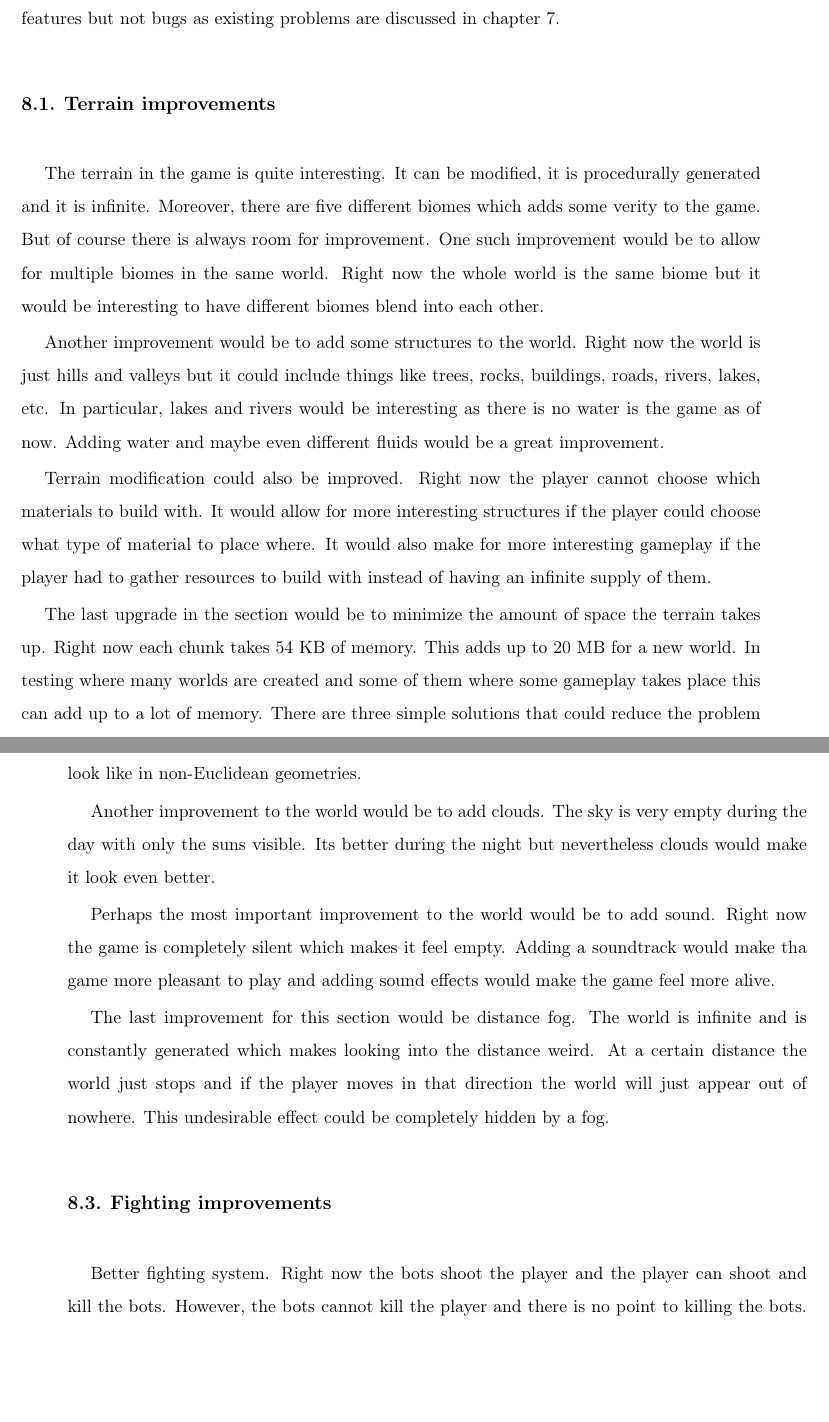
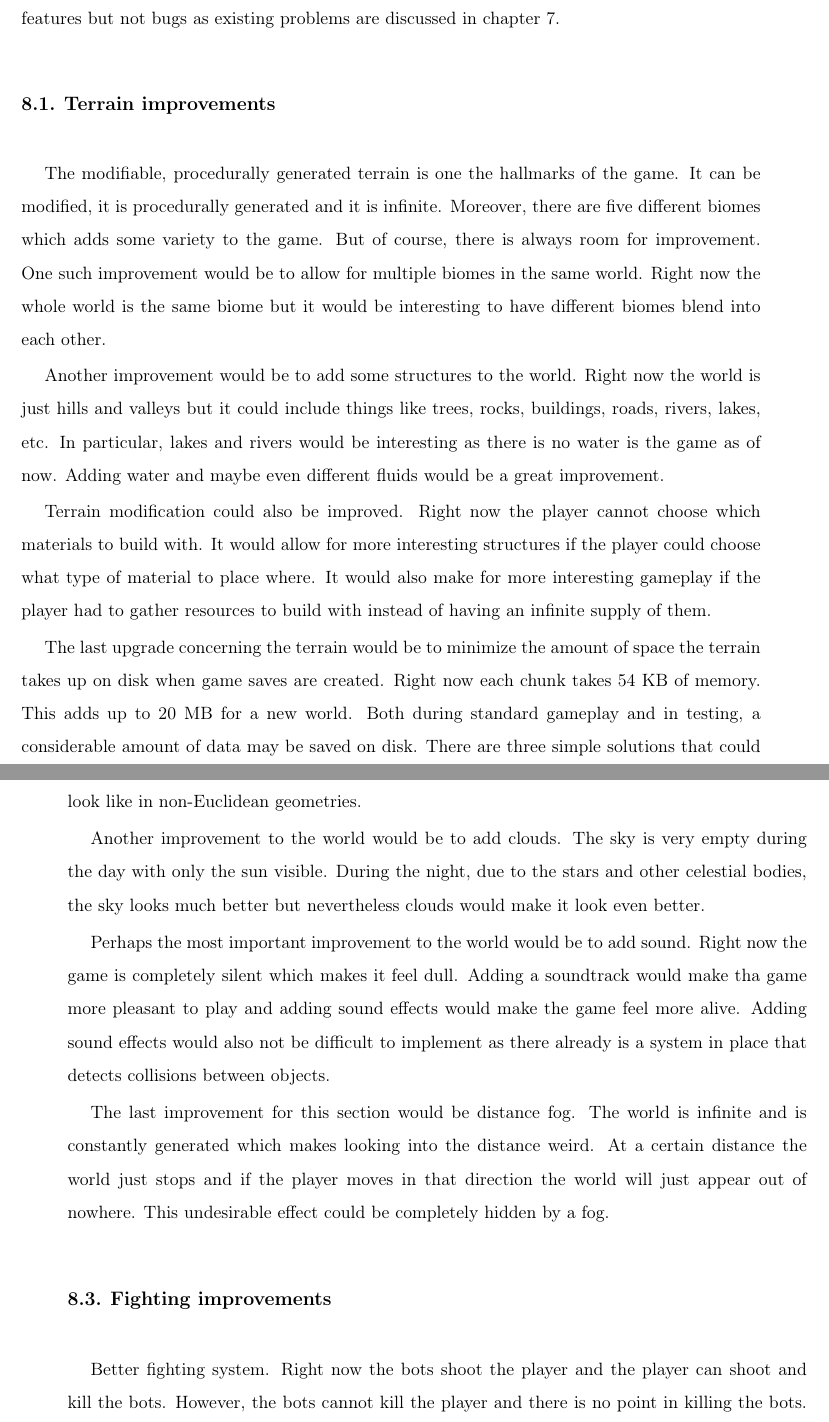
Before and after one commit to Non-Euclidean-World/Thesis, a LaTeX thesis (main.tex, which reads chapters/improvements/sections/fighting_improvements.tex, chapters/improvements/sections/terrain_improvements.tex, chapters/improvements/sections/world_improvements.tex): two parts of pages 66 and 67 of 75, joined at a grey line, cut so that both start at the same text, the shorter picture padded with empty space. Compiled offline with pdfLaTeX.

Commit message:
Fixed simple comments

```diff
--- a/chapters/improvements/sections/fighting_improvements.tex
+++ b/chapters/improvements/sections/fighting_improvements.tex
@@ -1,5 +1,4 @@
 \section{Fighting improvements}
-Better fighting system. Right now the bots shoot the player and the player can shoot and kill the bots.
-However, the bots cannot kill the player and there is no point to killing the bots.
-It does not reward the player is any way.
-The bots could drop resources which the player could use to build items or structures.
+Better fighting system.
+Right now the bots shoot the player and the player can shoot and kill the bots.
+However, the bots cannot kill the player and there is no point in killing the bots.
--- a/chapters/improvements/sections/terrain_improvements.tex
+++ b/chapters/improvements/sections/terrain_improvements.tex
@@ -1,8 +1,8 @@
 \section{Terrain improvements}
-The terrain in the game is quite interesting.
+The modifiable, procedurally generated terrain is one the hallmarks of the game.
 It can be modified, it is procedurally generated and it is infinite.
-Moreover, there are five different biomes which adds some verity to the game.
-But of course there is always room for improvement.
+Moreover, there are five different biomes which adds some variety to the game.
+But of course, there is always room for improvement.
 One such improvement would be to allow for multiple biomes in the same world.
 Right now the whole world is the same biome but it would be interesting to have different biomes blend into each other.
 
@@ -16,10 +16,10 @@ Right now the player cannot choose which materials to build with.
 It would allow for more interesting structures if the player could choose what type of material to place where.
 It would also make for more interesting gameplay if the player had to gather resources to build with instead of having an infinite supply of them.
 
-The last upgrade in the section would be to minimize the amount of space the terrain takes up.
+The last upgrade concerning the terrain would be to minimize the amount of space the terrain takes up on disk when game saves are created.
 Right now each chunk takes 54 KB of memory.
 This adds up to 20 MB for a new world.
-In testing where many worlds are created and some of them where some gameplay takes place this can add up to a lot of memory.
+Both during standard gameplay and in testing, a considerable amount of data may be saved on disk.
 There are three simple solutions that could reduce the problem but due to the nature of the game the problem cannot be removed completely.
 The first solution is to compress the files, which would reduce the memory by around a half, however it would slow the game down as the files would have to be uncompressed either each time a chunk is loaded or all of them at the start of the game.
 The second solution is to only save the chunks that have been modified.
--- a/chapters/improvements/sections/world_improvements.tex
+++ b/chapters/improvements/sections/world_improvements.tex
@@ -4,12 +4,13 @@ One such way would be to add shadows to the game.
 Right now nothing casts any shadows but it would be interesting to see what shadows look like in non-Euclidean geometries.
 
 Another improvement to the world would be to add clouds.
-The sky is very empty during the day with only the suns visible.
-Its better during the night but nevertheless clouds would make it look even better.
+The sky is very empty during the day with only the sun visible.
+During the night, due to the stars and other celestial bodies, the sky looks much better but nevertheless clouds would make it look even better.
 
 Perhaps the most important improvement to the world would be to add sound.
-Right now the game is completely silent which makes it feel empty.
+Right now the game is completely silent which makes it feel dull.
 Adding a soundtrack would make tha game more pleasant to play and adding sound effects would make the game feel more alive.
+Adding sound effects would also not be difficult to implement as there already is a system in place that detects collisions between objects.
 
 The last improvement for this section would be distance fog.
 The world is infinite and is constantly generated which makes looking into the distance weird.
```
Also changed, not shown: chapters/improvements/improvements.tex (+2 -2 lines), chapters/improvements/sections/settings_improvements.tex (+2 -2 lines), chapters/problems/problems.tex (+1 -1 lines), chapters/problems/sections/architecture_problems.tex (+3 -3 lines), chapters/problems/sections/hyperbolic_problems.tex (+6 -5 lines), chapters/problems/sections/terrain_problems.tex (+2 -3 lines), chapters/improvements/sections/fighting_improvements.tex (4 more changed lines), chapters/improvements/sections/terrain_improvements.tex (2 more changed lines), 2 other files.
